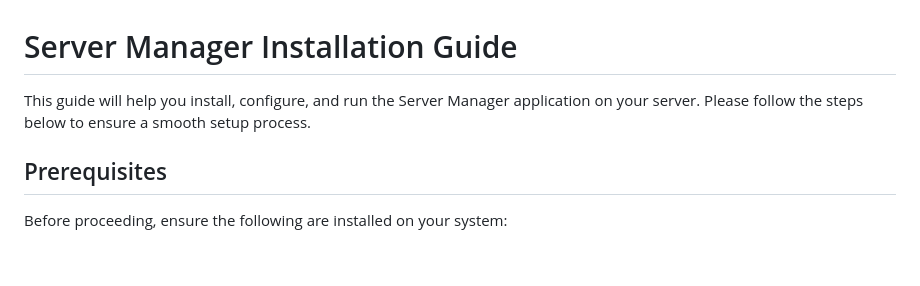
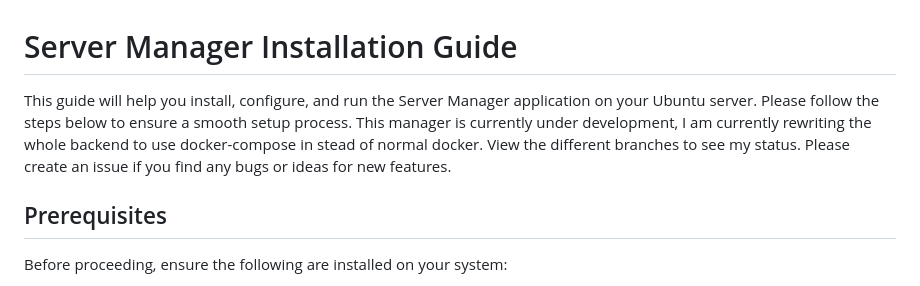
Before and after one commit to tijnndev/server-manager, a Markdown page: README.md, the part around the change. GitHub-like rendering; blank space fills up the shorter version.

```diff
--- a/README.md
+++ b/README.md
@@ -1,6 +1,7 @@
 # Server Manager Installation Guide
 
-This guide will help you install, configure, and run the Server Manager application on your server. Please follow the steps below to ensure a smooth setup process.
+This guide will help you install, configure, and run the Server Manager application on your Ubuntu server. Please follow the steps below to ensure a smooth setup process.
+This manager is currently under development, I am currently rewriting the whole backend to use docker-compose in stead of normal docker. View the different branches to see my status. Please create an issue if you find any bugs or ideas for new features.
 
 ## Prerequisites
 
```
